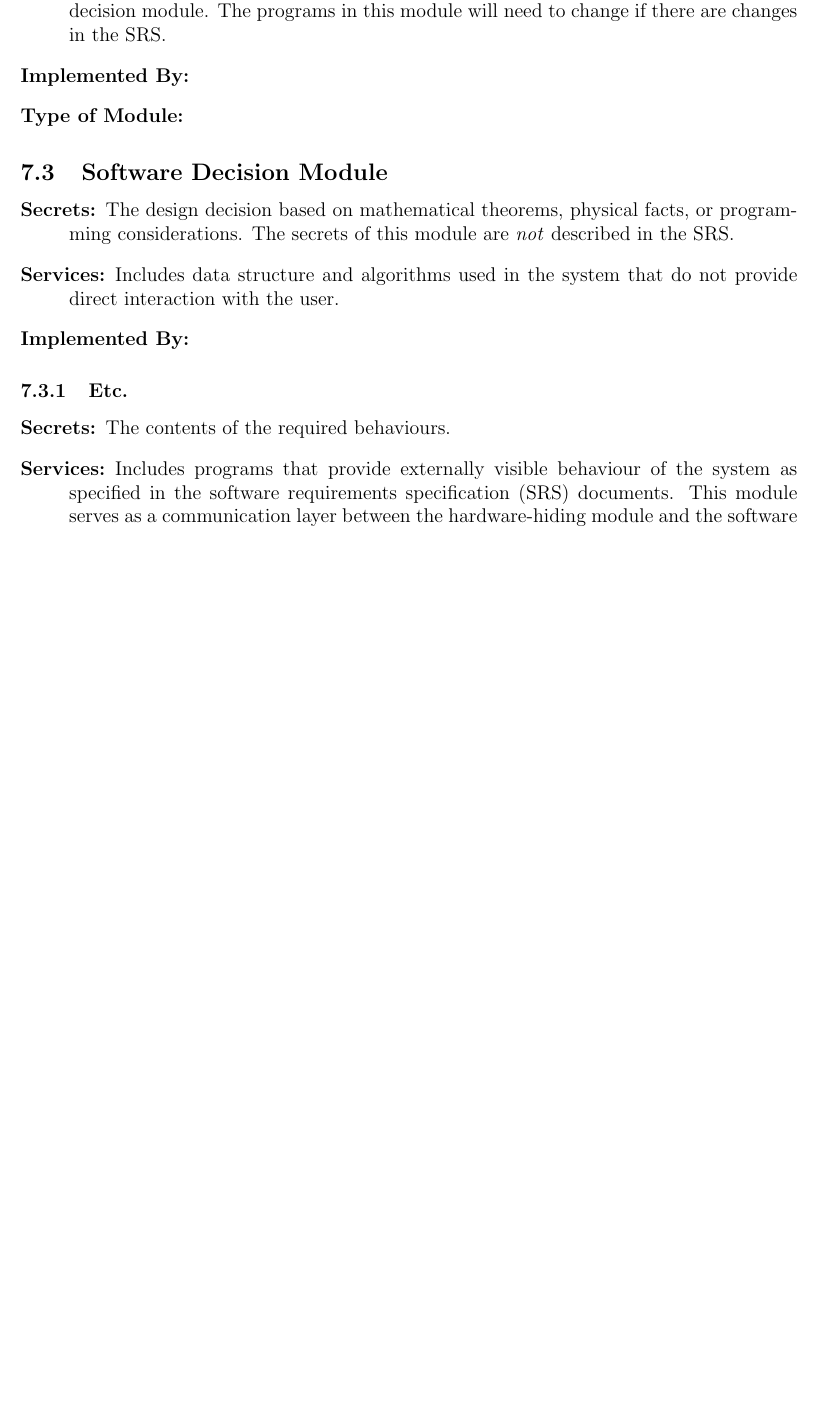
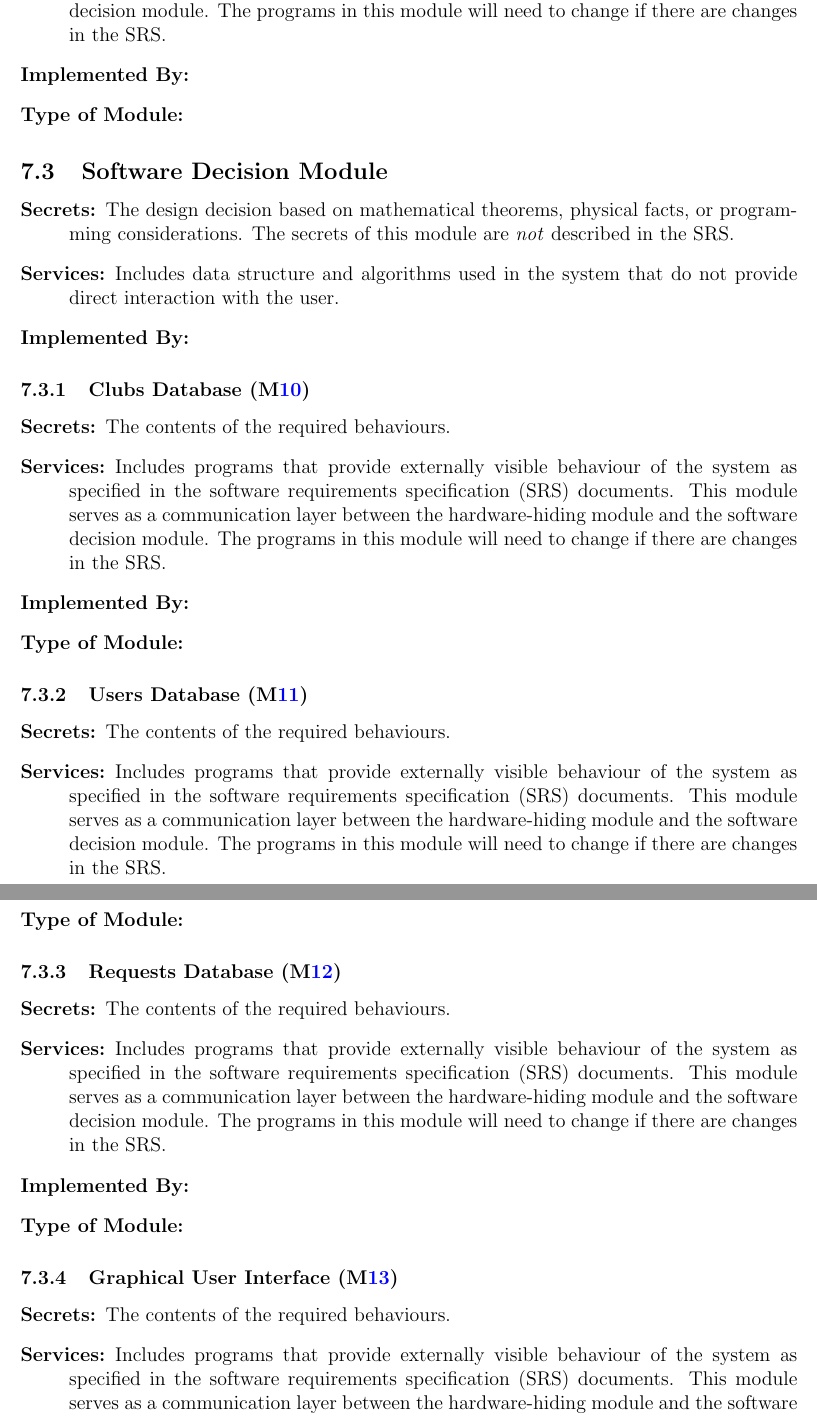
Before and after one commit to ausbennett/mes-finance-platform, a LaTeX document (docs/Design/SoftArchitecture/MG.tex): part of page 11 of 13 before the commit and two parts of pages 12 and 13 of 15 after it, the two joined at a grey line, cut so that both start at the same text, the shorter picture padded with empty space. Compiled offline with pdfLaTeX.

Commit message:
Section 5, more section 7 starter

```diff
--- a/docs/Design/SoftArchitecture/MG.tex
+++ b/docs/Design/SoftArchitecture/MG.tex
@@ -368,7 +409,46 @@ to be implemented.
 \item[Implemented By:]
 \end{description}
 
-\subsubsection{Etc.}
+\subsubsection{Clubs Database (\mref{mSD1})}
+
+\begin{description}
+\item[Secrets:]The contents of the required behaviours.
+\item[Services:]Includes programs that provide externally visible behaviour of
+  the system as specified in the software requirements specification (SRS)
+  documents. This module serves as a communication layer between the
+  hardware-hiding module and the software decision module. The programs in this
+  module will need to change if there are changes in the SRS.
+\item[Implemented By:]
+\item[Type of Module:]
+\end{description}
+
+\subsubsection{Users Database (\mref{mSD2})}
+
+\begin{description}
+\item[Secrets:]The contents of the required behaviours.
+\item[Services:]Includes programs that provide externally visible behaviour of
+  the system as specified in the software requirements specification (SRS)
+  documents. This module serves as a communication layer between the
+  hardware-hiding module and the software decision module. The programs in this
+  module will need to change if there are changes in the SRS.
+\item[Implemented By:]
+\item[Type of Module:]
+\end{description}
+
+\subsubsection{Requests Database (\mref{mSD3})}
+
+\begin{description}
+\item[Secrets:]The contents of the required behaviours.
+\item[Services:]Includes programs that provide externally visible behaviour of
+  the system as specified in the software requirements specification (SRS)
+  documents. This module serves as a communication layer between the
+  hardware-hiding module and the software decision module. The programs in this
+  module will need to change if there are changes in the SRS.
+\item[Implemented By:]
+\item[Type of Module:]
+\end{description}
+
+\subsubsection{Graphical User Interface (\mref{mSD4})}
 
 \begin{description}
 \item[Secrets:]The contents of the required behaviours.
```
Also changed, not shown: docs/Design/SoftArchitecture/MG.tex (79 more changed lines).
